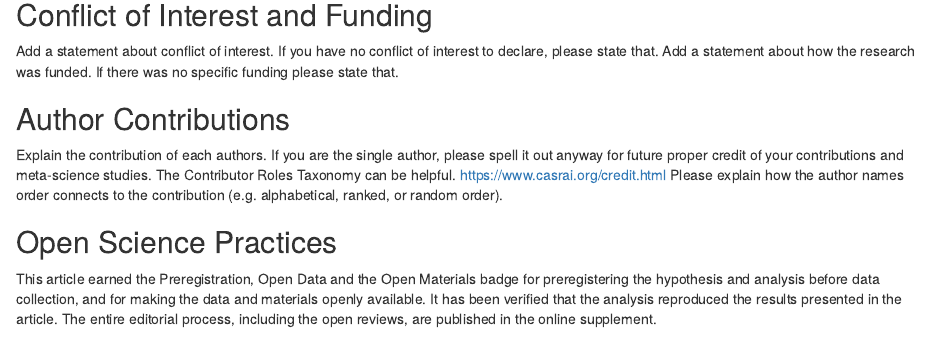
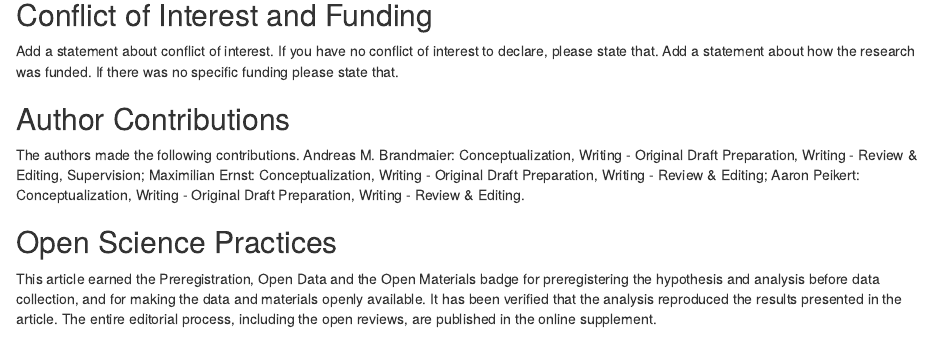
Before and after one commit to brandmaier/research_software_evaluation, an R Markdown document (manuscript.Rmd): the page in a window 1100 px wide, from 3340 px down. Rendered offline with R 4.5, knitr and Pandoc, with nearby package versions; some code elsewhere in the file could not run offline.

Commit message:
move roles from frontmatter to end

```diff
--- a/manuscript.Rmd
+++ b/manuscript.Rmd
@@ -9,4 +9,3 @@ author:
     corresponding : yes    # Define only one corresponding author
     address       : "Rüdesheimer Str. 50, 14197 Berlin"
     email         : "andreas.brandmaier@medicalschool-berlin.de"
-    role:         # Contributorship roles (e.g., CRediT, https://casrai.org/credit/)
@@ -17,3 +12,2 @@ author:
   - name          : "Maximilian Ernst"
     affiliation   : "2,4"
-    role:
@@ -23,3 +14,2 @@ author:
   - name          : "Aaron Peikert"
     affiliation   : "2,3,4"
-    role:
@@ -323,9 +310,10 @@ Add a statement about conflict of interest. If you have no conflict of interest
 
 ## Author Contributions
 
-Explain the contribution of each authors. If you are the single author, please spell it out anyway for future proper credit of your contributions and meta-science studies.
-The Contributor Roles Taxonomy can be helpful. https://www.casrai.org/credit.html
-Please explain how the author names order connects to the contribution (e.g. alphabetical, ranked, or random order).
+The authors made the following contributions.
+Andreas M. Brandmaier: Conceptualization, Writing - Original Draft Preparation, Writing - Review & Editing, Supervision;
+Maximilian Ernst: Conceptualization, Writing - Original Draft Preparation, Writing - Review & Editing;
+Aaron Peikert: Conceptualization, Writing - Original Draft Preparation, Writing - Review & Editing.
 
 ## Open Science Practices
 
```
Also changed, not shown: manuscript.Rmd (10 more changed lines).
